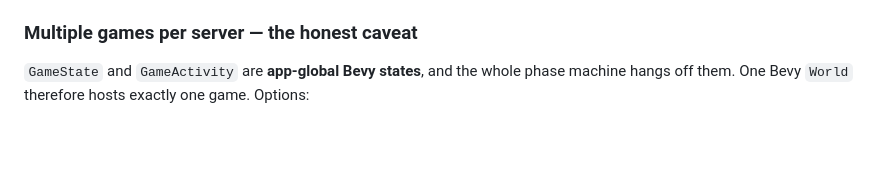
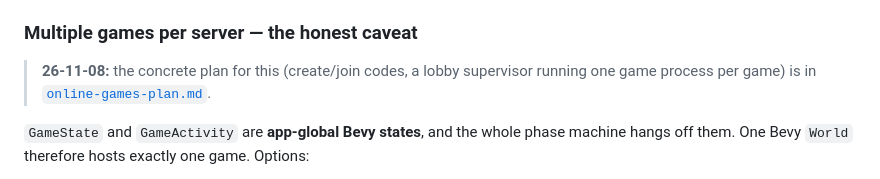
Before and after one commit to lavaeater/civilization, a Markdown page: docs/multiplayer.md, the part around the change. Rendered like a GitHub page; blank space fills up the shorter version.

```diff
--- a/docs/multiplayer.md
+++ b/docs/multiplayer.md
@@ -372,6 +372,9 @@ Multi-stage build, nothing exotic:
 
 ### Multiple games per server — the honest caveat
 
+> **26-11-08:** the concrete plan for this (create/join codes, a lobby supervisor
+> running one game process per game) is in [`online-games-plan.md`](online-games-plan.md).
+
 `GameState` and `GameActivity` are **app-global Bevy states**, and the whole phase machine
 hangs off them. One Bevy `World` therefore hosts exactly one game. Options:
 
```
Also changed, not shown: docs/online-games-plan.md (added, +153 -0 lines).
